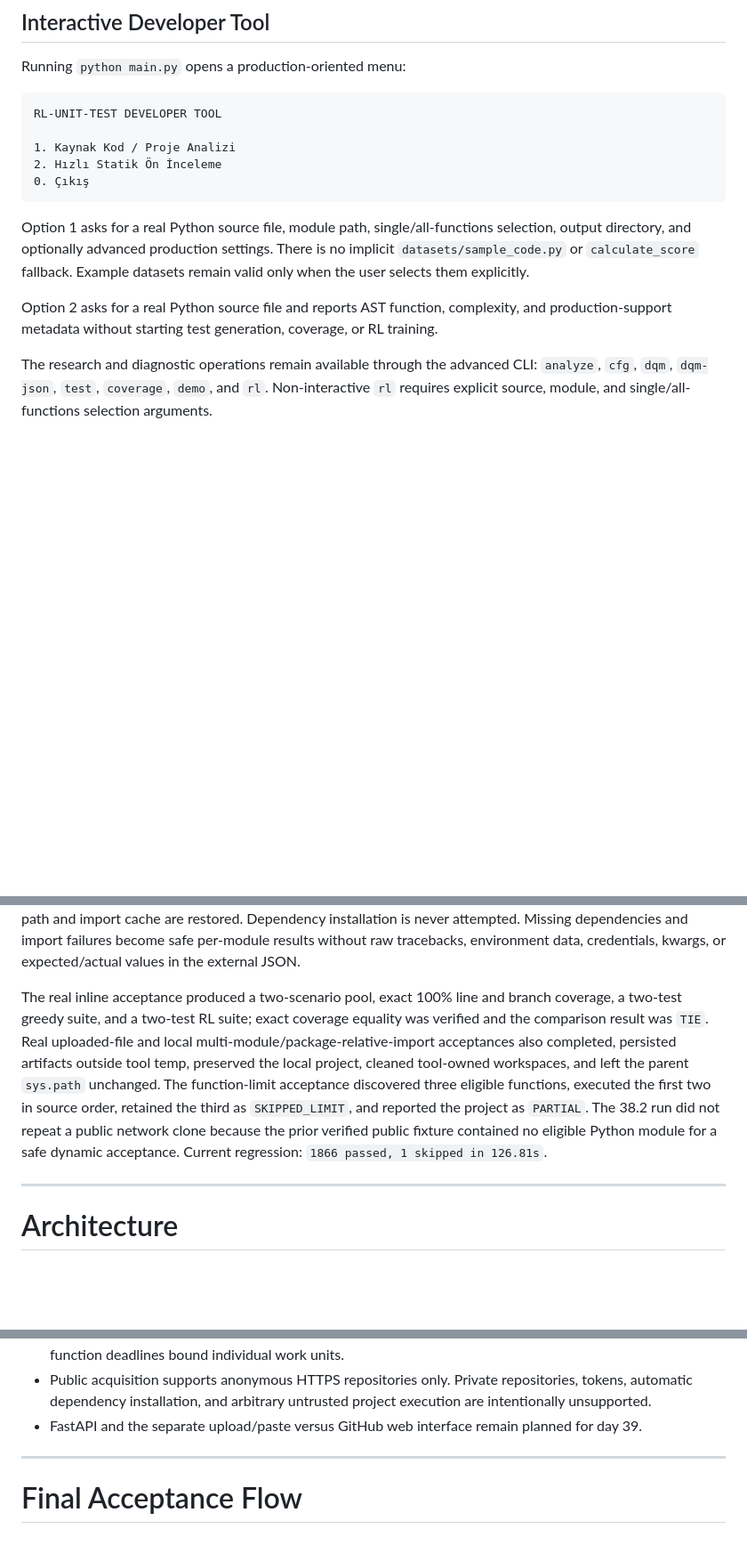
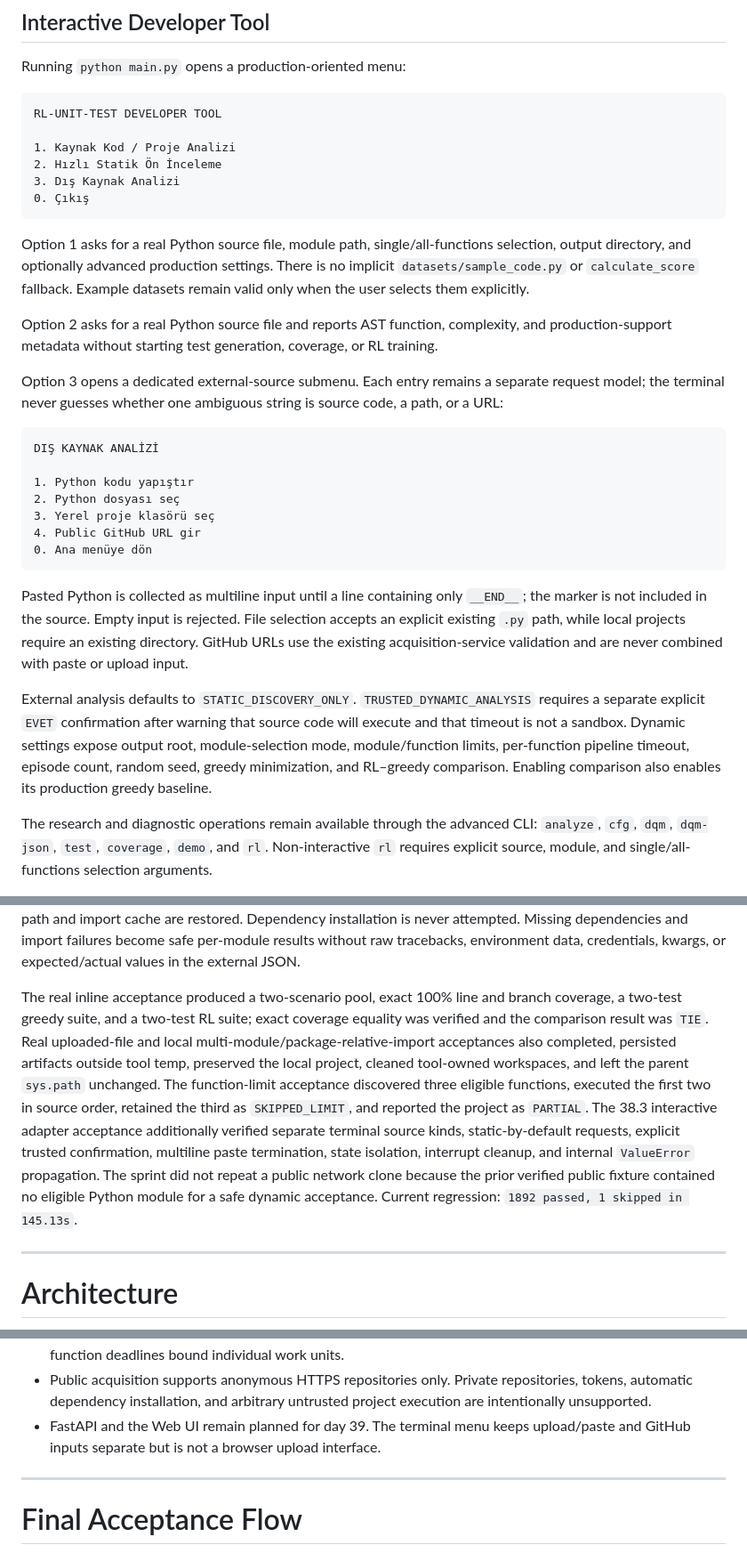
Before and after one commit to furkancincik/RL-Unit-Test, a Markdown page: README.md, 3 parts joined by grey strips. Shown at 89% size. Drawn GitHub-style; blank space fills up the shorter version.

Commit message:
docs: document external source menu

````diff
--- a/README.md
+++ b/README.md
@@ -243,12 +243,29 @@ RL-UNIT-TEST DEVELOPER TOOL
 
 1. Kaynak Kod / Proje Analizi
 2. Hızlı Statik Ön İnceleme
+3. Dış Kaynak Analizi
 0. Çıkış
 ```
 
 Option 1 asks for a real Python source file, module path, single/all-functions selection, output directory, and optionally advanced production settings. There is no implicit `datasets/sample_code.py` or `calculate_score` fallback. Example datasets remain valid only when the user selects them explicitly.
 
 Option 2 asks for a real Python source file and reports AST function, complexity, and production-support metadata without starting test generation, coverage, or RL training.
+
+Option 3 opens a dedicated external-source submenu. Each entry remains a separate request model; the terminal never guesses whether one ambiguous string is source code, a path, or a URL:
+
+```text
+DIŞ KAYNAK ANALİZİ
+
+1. Python kodu yapıştır
+2. Python dosyası seç
+3. Yerel proje klasörü seç
+4. Public GitHub URL gir
+0. Ana menüye dön
+```
+
+Pasted Python is collected as multiline input until a line containing only `__END__`; the marker is not included in the source. Empty input is rejected. File selection accepts an explicit existing `.py` path, while local projects require an existing directory. GitHub URLs use the existing acquisition-service validation and are never combined with paste or upload input.
+
+External analysis defaults to `STATIC_DISCOVERY_ONLY`. `TRUSTED_DYNAMIC_ANALYSIS` requires a separate explicit `EVET` confirmation after warning that source code will execute and that timeout is not a sandbox. Dynamic settings expose output root, module-selection mode, module/function limits, per-function pipeline timeout, episode count, random seed, greedy minimization, and RL–greedy comparison. Enabling comparison also enables its production greedy baseline.
 
 The research and diagnostic operations remain available through the advanced CLI: `analyze`, `cfg`, `dqm`, `dqm-json`, `test`, `coverage`, `demo`, and `rl`. Non-interactive `rl` requires explicit source, module, and single/all-functions selection arguments.
 
@@ -350,7 +367,7 @@ Inline and upload payloads are byte-limited, encoding/syntax checked, written to
 
 Dynamic analysis reuses the production `SourceAnalysisOrchestrator` and creates fresh per-module/per-function service state. The validated project root or `src` root is passed only to the isolated worker and coverage subprocess. Coverage uses that root as `cwd` and as the complete run-specific `PYTHONPATH`; the parent process path and import cache are restored. Dependency installation is never attempted. Missing dependencies and import failures become safe per-module results without raw tracebacks, environment data, credentials, kwargs, or expected/actual values in the external JSON.
 
-The real inline acceptance produced a two-scenario pool, exact 100% line and branch coverage, a two-test greedy suite, and a two-test RL suite; exact coverage equality was verified and the comparison result was `TIE`. Real uploaded-file and local multi-module/package-relative-import acceptances also completed, persisted artifacts outside tool temp, preserved the local project, cleaned tool-owned workspaces, and left the parent `sys.path` unchanged. The function-limit acceptance discovered three eligible functions, executed the first two in source order, retained the third as `SKIPPED_LIMIT`, and reported the project as `PARTIAL`. The 38.2 run did not repeat a public network clone because the prior verified public fixture contained no eligible Python module for a safe dynamic acceptance. Current regression: `1866 passed, 1 skipped in 126.81s`.
+The real inline acceptance produced a two-scenario pool, exact 100% line and branch coverage, a two-test greedy suite, and a two-test RL suite; exact coverage equality was verified and the comparison result was `TIE`. Real uploaded-file and local multi-module/package-relative-import acceptances also completed, persisted artifacts outside tool temp, preserved the local project, cleaned tool-owned workspaces, and left the parent `sys.path` unchanged. The function-limit acceptance discovered three eligible functions, executed the first two in source order, retained the third as `SKIPPED_LIMIT`, and reported the project as `PARTIAL`. The 38.3 interactive adapter acceptance additionally verified separate terminal source kinds, static-by-default requests, explicit trusted confirmation, multiline paste termination, state isolation, interrupt cleanup, and internal `ValueError` propagation. The sprint did not repeat a public network clone because the prior verified public fixture contained no eligible Python module for a safe dynamic acceptance. Current regression: `1892 passed, 1 skipped in 145.13s`.
 
 ---
 
@@ -847,7 +865,7 @@ RL-Unit-Test
 - External dynamic analysis is opt-in trusted execution, not a sandbox. Per-function timeout does not prevent source code from accessing host files, processes, or networks.
 - A separate total external-project deadline is not implemented; deterministic module/function limits and per-function deadlines bound individual work units.
 - Public acquisition supports anonymous HTTPS repositories only. Private repositories, tokens, automatic dependency installation, and arbitrary untrusted project execution are intentionally unsupported.
-- FastAPI and the separate upload/paste versus GitHub web interface remain planned for day 39.
+- FastAPI and the Web UI remain planned for day 39. The terminal menu keeps upload/paste and GitHub inputs separate but is not a browser upload interface.
 
 ---
 
````
Also changed, not shown: other parts of README.md (+1 -0 lines).
